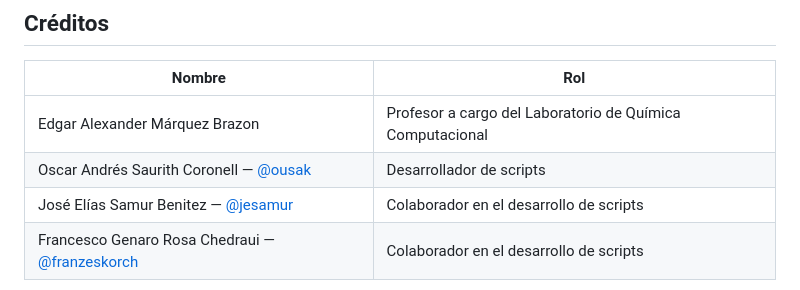
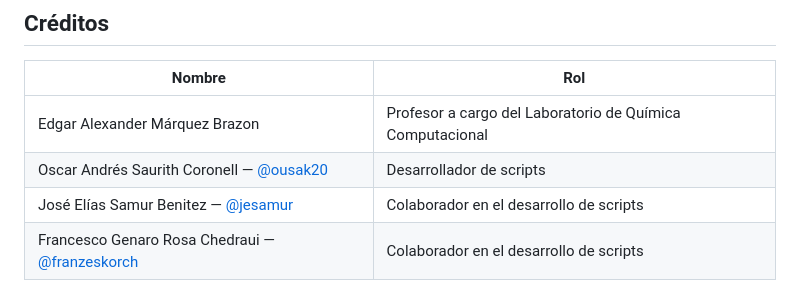
Before and after one commit to PipeJF9/chemlink, a Markdown page: README.md, the part around the change. GitHub-like rendering.

Commit message:
Update GitHub username for Oscar Andrés Saurith

```diff
--- a/README.md
+++ b/README.md
@@ -93,6 +93,6 @@ chemlink dynamics --help # opciones del pipeline de dinámica
 | Nombre | Rol |
 |---|---|
 | Edgar Alexander Márquez Brazon | Profesor a cargo del Laboratorio de Química Computacional |
-| Oscar Andrés Saurith Coronell — [@ousak](https://github.com/ousak) | Desarrollador de scripts |
+| Oscar Andrés Saurith Coronell — [@ousak20](https://github.com/ousak20) | Desarrollador de scripts |
 | José Elías Samur Benitez — [@jesamur](https://github.com/jesamur) | Colaborador en el desarrollo de scripts |
 | Francesco Genaro Rosa Chedraui — [@franzeskorch](https://github.com/franzeskorch) | Colaborador en el desarrollo de scripts |
```
